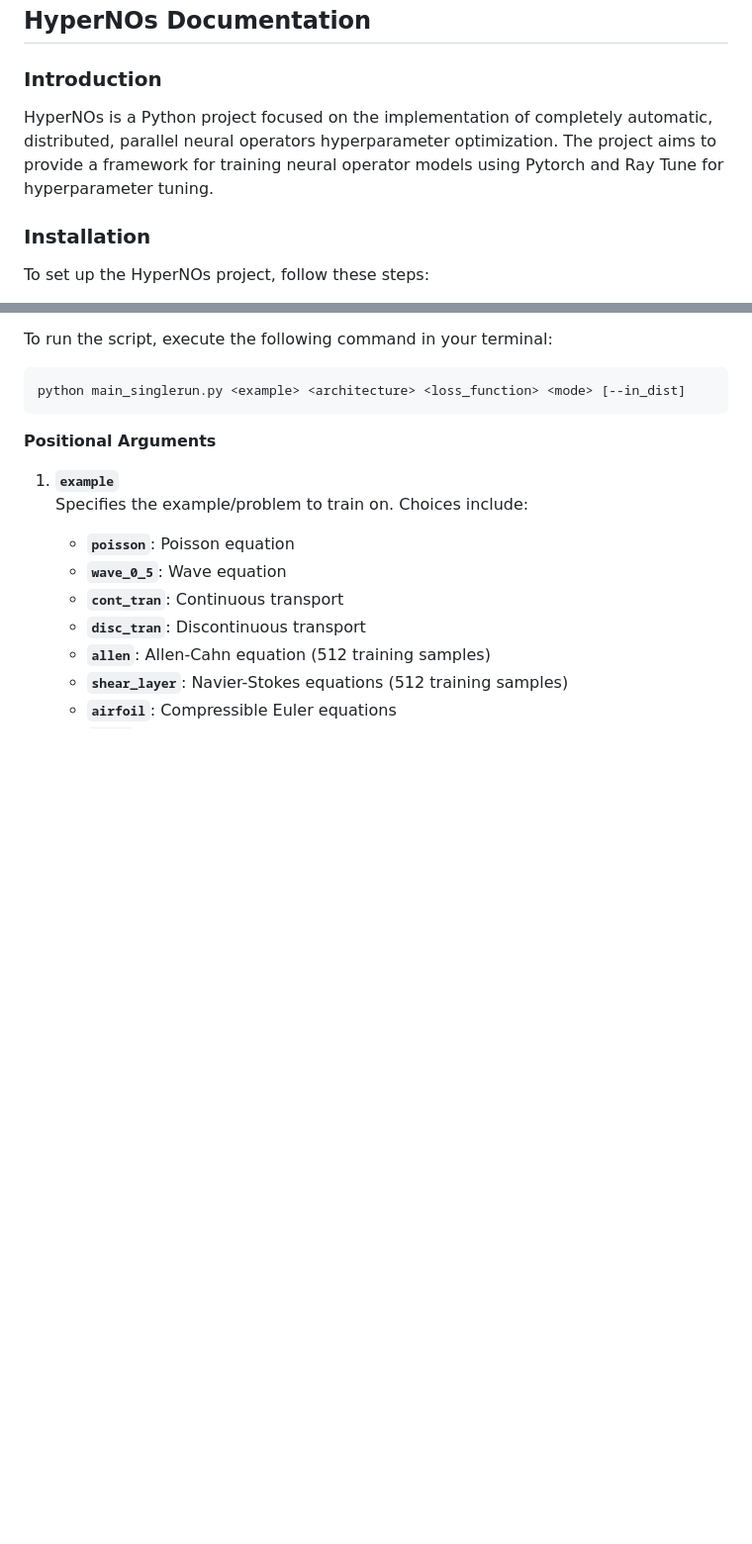
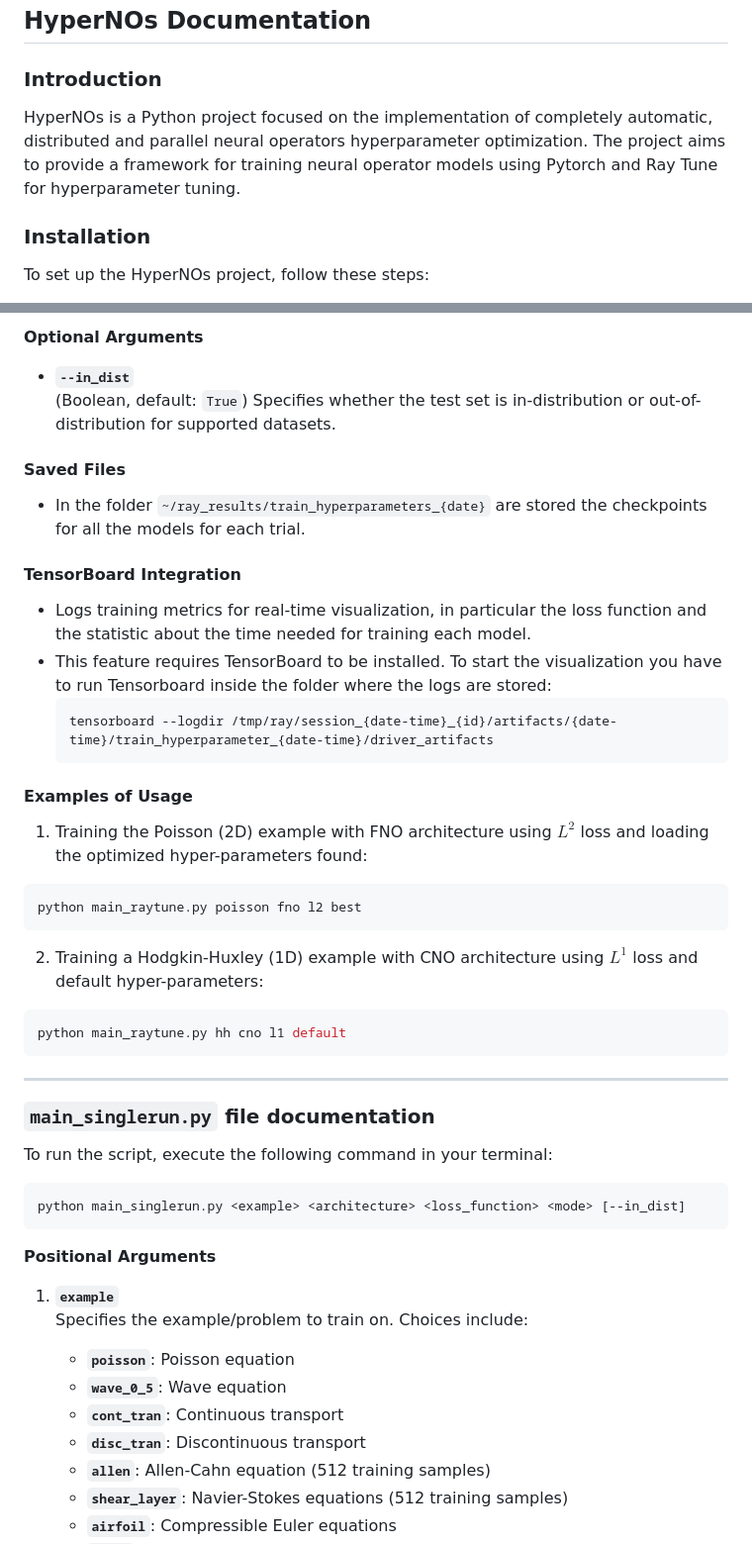
Before and after one commit to MaxGhi8/HyperNOs, a Markdown page: README.md, 2 parts joined by grey strips. Shown at 99% size. Rendered like a GitHub page; blank space fills up the shorter version.

````diff
--- a/README.md
+++ b/README.md
@@ -2,7 +2,7 @@
 ## HyperNOs Documentation
 
 ### Introduction
-HyperNOs is a Python project focused on the implementation of completely automatic, distributed, parallel neural operators hyperparameter optimization. The project aims to provide a framework for training neural operator models using Pytorch and Ray Tune for hyperparameter tuning.
+HyperNOs is a Python project focused on the implementation of completely automatic, distributed and parallel neural operators hyperparameter optimization. The project aims to provide a framework for training neural operator models using Pytorch and Ray Tune for hyperparameter tuning.
 
 ### Installation
 To set up the HyperNOs project, follow these steps:
@@ -41,3 +86,34 @@ The main functionalities of the project are implemented in the `neural_operators
+**Optional Arguments**
+- **`--in_dist`**
+   (Boolean, default: `True`) Specifies whether the test set is in-distribution or out-of-distribution for supported datasets.
+
+
+
+#### Saved Files
+- In the folder ```~/ray_results/train_hyperparameters_{date}``` are stored the checkpoints for all the models for each trial.
+
+#### **TensorBoard Integration**
+- Logs training metrics for real-time visualization, in particular the loss function and the statistic about the time needed for training each model.
+- This feature requires TensorBoard to be installed. To start the visualization you have to run Tensorboard inside the folder where the logs are stored:
+  ```bash
+  tensorboard --logdir /tmp/ray/session_{date-time}_{id}/artifacts/{date-time}/train_hyperparameter_{date-time}/driver_artifacts
+  ```
+
+
+#### **Examples of Usage**
+1. Training the Poisson (2D) example with FNO architecture using $L^2$ loss and loading the optimized hyper-parameters found:
+```bash
+python main_raytune.py poisson fno l2 best
+```
+
+2. Training a Hodgkin-Huxley (1D) example with CNO architecture using $L^1$ loss and default hyper-parameters:
+```bash
+python main_raytune.py hh cno l1 default
+```
+
+----------------------------------------------------------------------------------------------------------------------------
+
+### `main_singlerun.py` file documentation
 
 To run the script, execute the following command in your terminal:
 ```bash
````
Also changed, not shown: other parts of README.md (+94 -4 lines).
